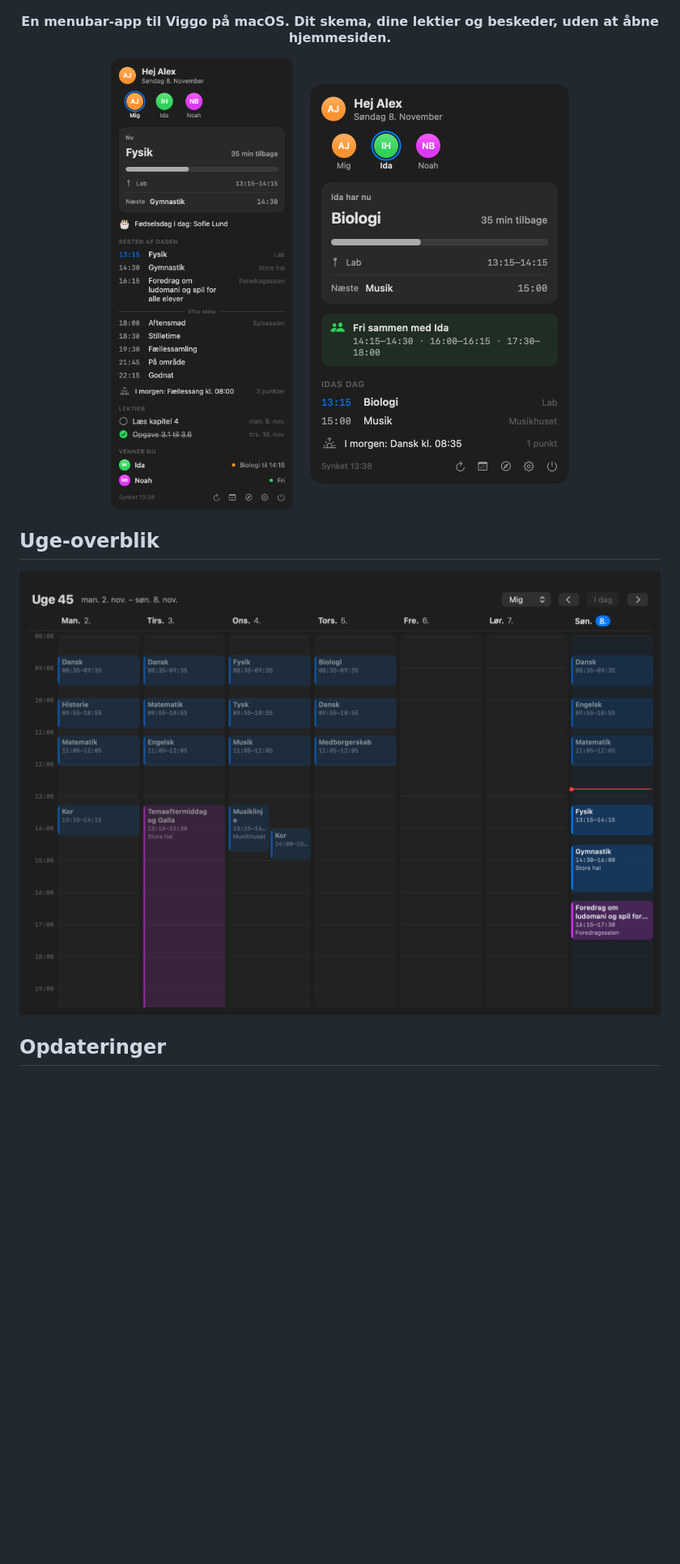
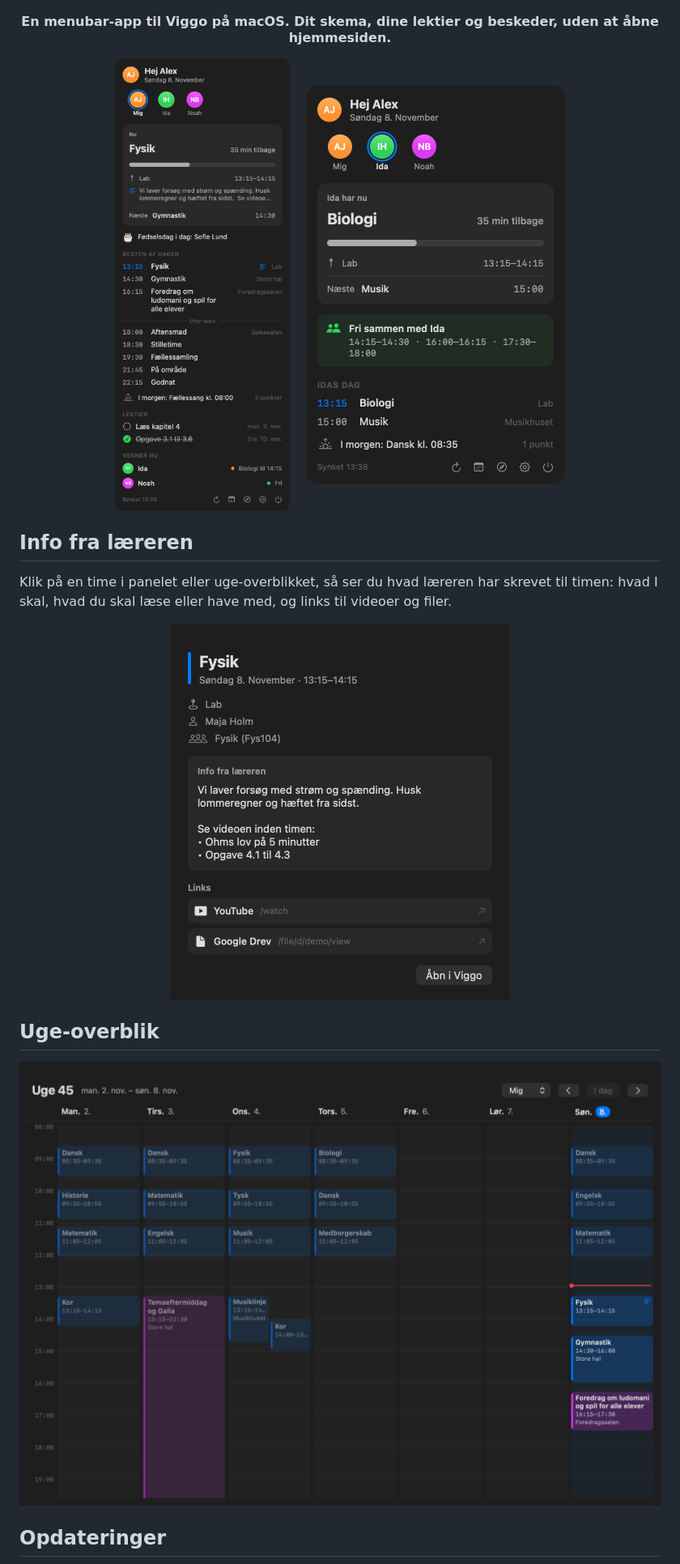
Before and after one commit to otto-BigO/viggo-plus, a Markdown page: README.md, the part around one of its changes. Shown at 81% size. GitHub-like rendering; pictures changed too: docs/screens/lesson.png (added), docs/screens/panel.png, docs/screens/week.png; blank space fills up the shorter version.

Commit message:
Version 1.2.0: info og links fra læreren til hver time

```diff
--- a/README.md
+++ b/README.md
@@ -8,6 +8,14 @@
   <img src="docs/screens/panel.png" alt="Panelet i menubaren" width="320">
   &nbsp;&nbsp;
   <img src="docs/screens/panel-friend.png" alt="En vens dag" width="320">
+</p>
+
+## Info fra læreren
+
+Klik på en time i panelet eller uge-overblikket, så ser du hvad læreren har skrevet til timen: hvad I skal, hvad du skal læse eller have med, og links til videoer og filer.
+
+<p align="center">
+  <img src="docs/screens/lesson.png" alt="Info fra læreren" width="420">
 </p>
 
 ## Uge-overblik
```
Also changed, not shown: other parts of README.md (+1 -0 lines), CHANGELOG.md (+6 -0 lines), 7 other files.
